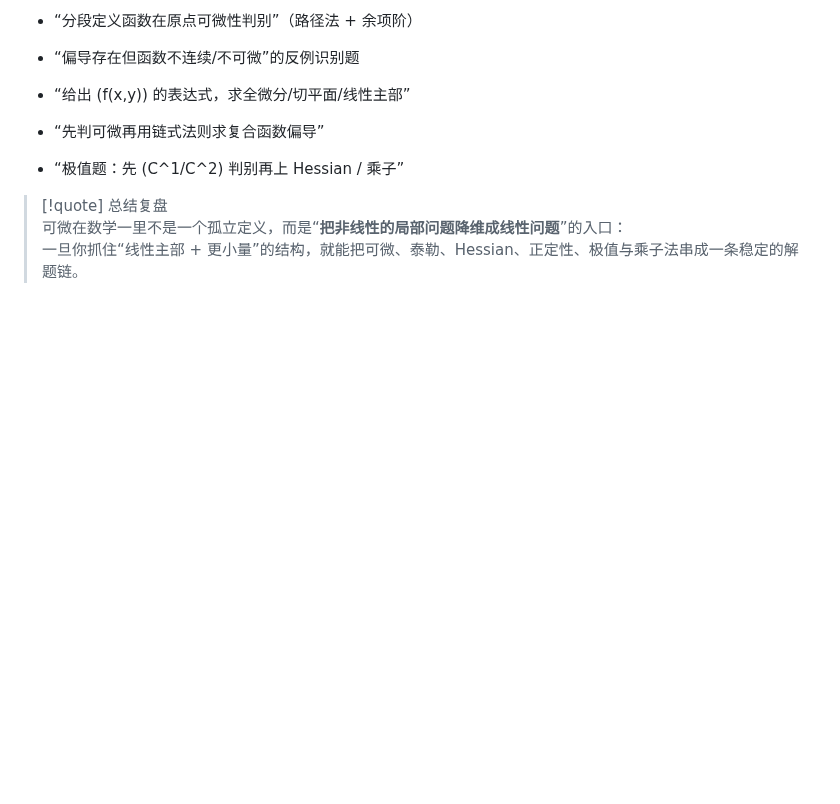
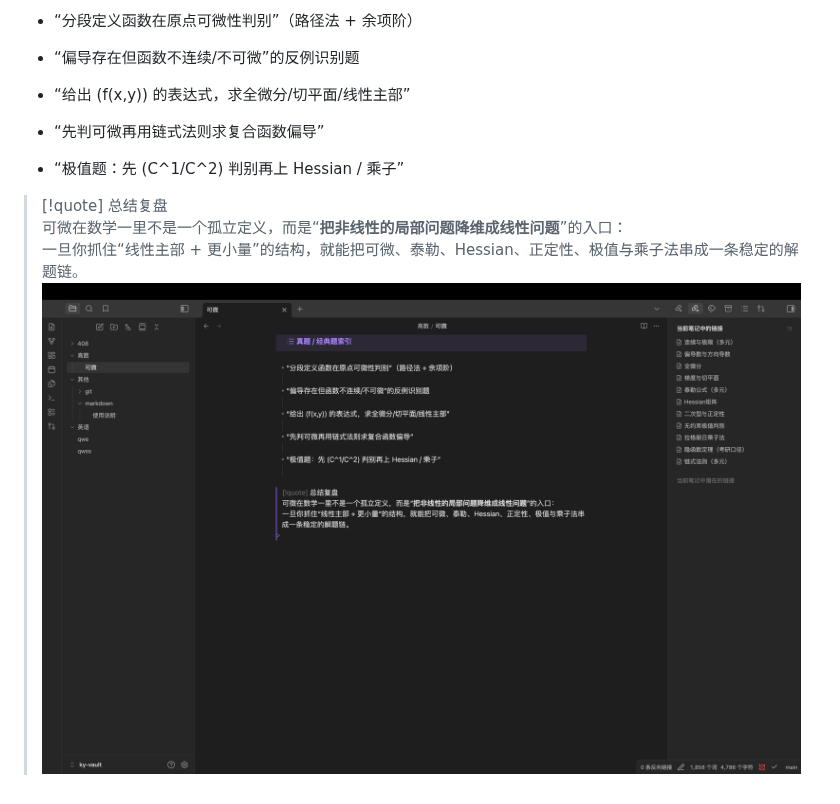
Before and after one commit to wink933/ky-vault, a Markdown page: 高数/可微.md, the part around one of its changes. Rendered like a GitHub page; pictures changed too: 高数/assets/可微/file-20260125213510630.png (added); blank space fills up the shorter version.

```diff
--- a/高数/可微.md
+++ b/高数/可微.md
@@ -223,4 +223,4 @@ $$
 > [!quote] 总结复盘
 > 可微在数学一里不是一个孤立定义，而是“**把非线性的局部问题降维成线性问题**”的入口：
 > 一旦你抓住“线性主部 + 更小量”的结构，就能把可微、泰勒、Hessian、正定性、极值与乘子法串成一条稳定的解题链。
->
+> ![](assets/可微/file-20260125213510630.png)
```
Also changed, not shown: other parts of 高数/可微.md (+1 -1 lines), 9 other files.
